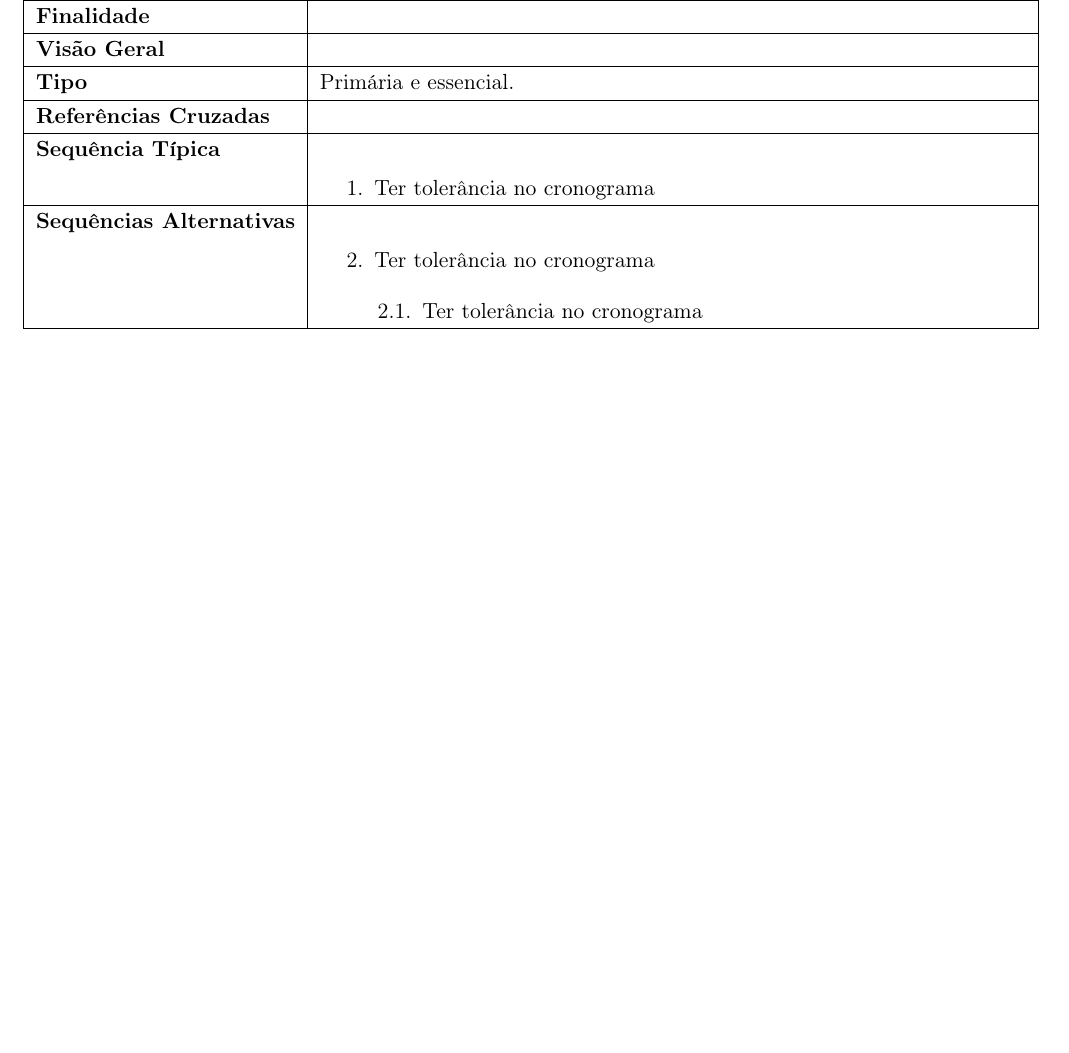
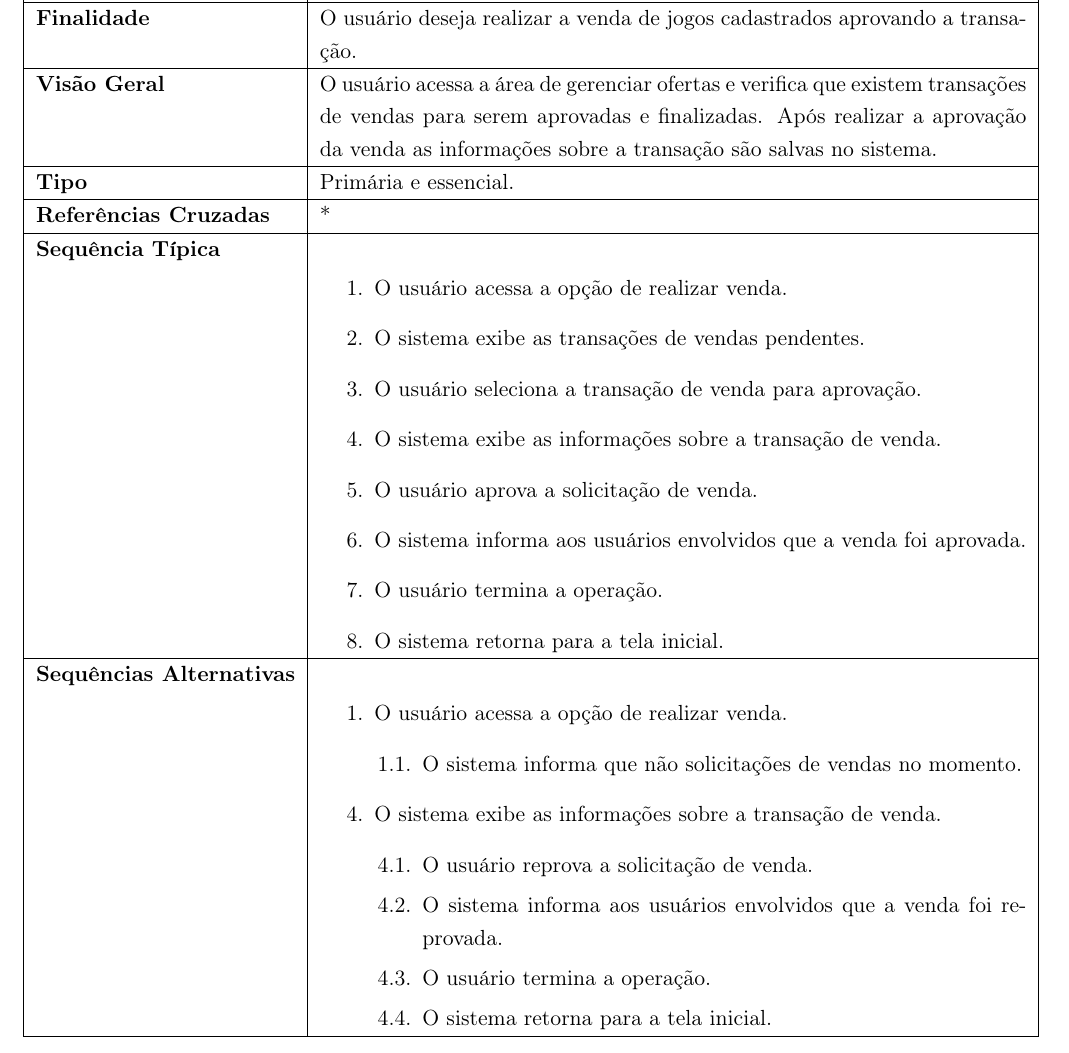
Before and after one commit to leosampaio/Engenharia_De_Software_T2, a LaTeX document (relatorio3.tex): part of page 10 of 30 before the commit and part of page 11 of 31 after it, cut at the place of the change, the shorter picture padded with empty space. Compiled offline with pdfLaTeX.

Commit message:
Caso de uso Realizar venda

```diff
--- a/relatorio3.tex
+++ b/relatorio3.tex
@@ -380,20 +380,36 @@ de buscar. O sistema mostra todos os resultados da busca.  \\ \hline
 		\hline
 			\textbf{Caso de Uso} &  Realizar venda \\ \hline
 			\textbf{Atores} &  Usuário  \\ \hline
-			\textbf{Finalidade} &   \\ \hline
-			\textbf{Visão Geral} &  \\ \hline
+			\textbf{Finalidade} & O usuário deseja realizar a venda de jogos cadastrados aprovando a transação.   \\ \hline
+			\textbf{Visão Geral} & O usuário acessa a área de gerenciar ofertas e verifica que existem transações de vendas para serem aprovadas e finalizadas. Após realizar a aprovação da venda as informações sobre a transação são salvas no sistema.  \\ \hline
 			\textbf{Tipo} & Primária e essencial. \\ \hline
-			\textbf{Referências Cruzadas} &  \\ \hline
+			\textbf{Referências Cruzadas} & * \\ \hline
 			\textbf{Sequência Típica} &
 			\begin{enumerate}
-			\item Ter tolerância no cronograma
+			\item O usuário acessa a opção de realizar venda.
+			\item O sistema exibe as transações de vendas pendentes.
+			\item O usuário seleciona a transação de venda para aprovação.
+			\item O sistema exibe as informações sobre a transação de venda.
+			\item O usuário aprova a solicitação de venda.
+			\item O sistema informa aos usuários envolvidos que a venda foi aprovada.
+			\item O usuário termina a operação.
+			\item O sistema retorna para a tela inicial.
+
 			\end{enumerate} \\ \hline
 
 			\textbf{Sequências Alternativas} &
 			\begin{itemize}
-				\item[2.] Ter tolerância no cronograma
+				\item[1.] O usuário acessa a opção de realizar venda.
 				\begin{itemize}
-					\item[2.1.] Ter tolerância no cronograma
+					\item[1.1.] O sistema informa que não solicitações de vendas no momento.
+				\end{itemize}
+
+				\item[4.] O sistema exibe as informações sobre a transação de venda.
+				\begin{itemize}
+					\item[4.1.] O usuário reprova a solicitação de venda.
+					\item[4.2.] O sistema informa aos usuários envolvidos que a venda foi reprovada.
+					\item[4.3.] O usuário termina a operação.
+					\item[4.4.] O sistema retorna para a tela inicial.
 				\end{itemize}
 			\end{itemize} \\ \hline
 		\end{tabularx}
```
Also changed, not shown: relatorio3.pdf (added), 5 other files.
